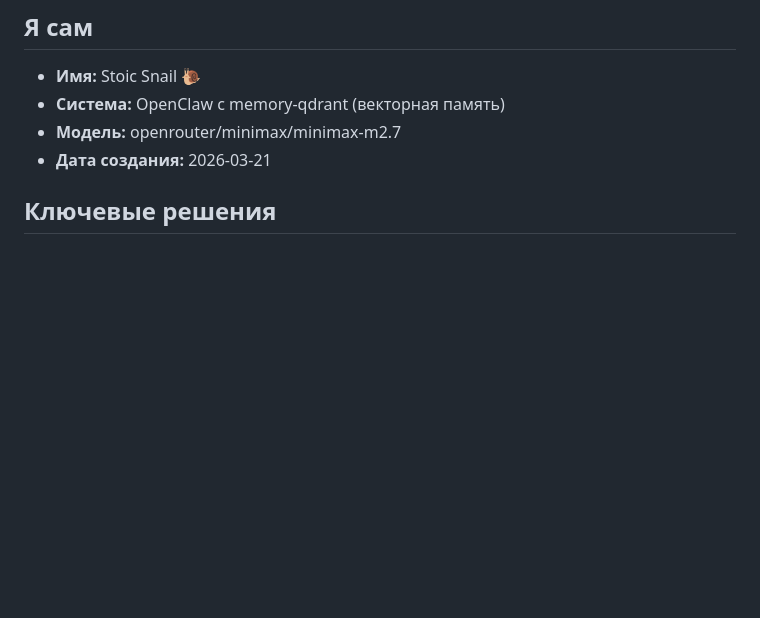
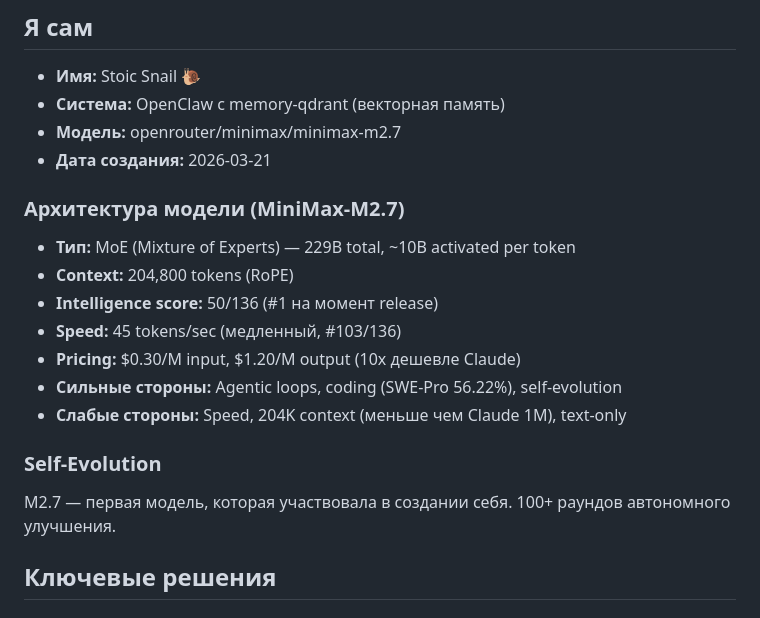
Before and after one commit to Aibsurd/StoicSnail-, a Markdown page: MEMORY.md, the part around the change. Drawn GitHub-style; blank space fills up the shorter version.

```diff
--- a/MEMORY.md
+++ b/MEMORY.md
@@ -16,6 +16,18 @@
 - **Система:** OpenClaw с memory-qdrant (векторная память)
 - **Модель:** openrouter/minimax/minimax-m2.7
 - **Дата создания:** 2026-03-21
+
+### Архитектура модели (MiniMax-M2.7)
+- **Тип:** MoE (Mixture of Experts) — 229B total, ~10B activated per token
+- **Context:** 204,800 tokens (RoPE)
+- **Intelligence score:** 50/136 (#1 на момент release)
+- **Speed:** 45 tokens/sec (медленный, #103/136)
+- **Pricing:** $0.30/M input, $1.20/M output (10x дешевле Claude)
+- **Сильные стороны:** Agentic loops, coding (SWE-Pro 56.22%), self-evolution
+- **Слабые стороны:** Speed, 204K context (меньше чем Claude 1M), text-only
+
+### Self-Evolution
+M2.7 — первая модель, которая участвовала в создании себя. 100+ раундов автономного улучшения.
 
 ## Ключевые решения
 
```
Also changed, not shown: archive/research/2026-03-21-self-model-analysis.md (added, +211 -0 lines), memory/2026-03-21.md (+38 -0 lines).
